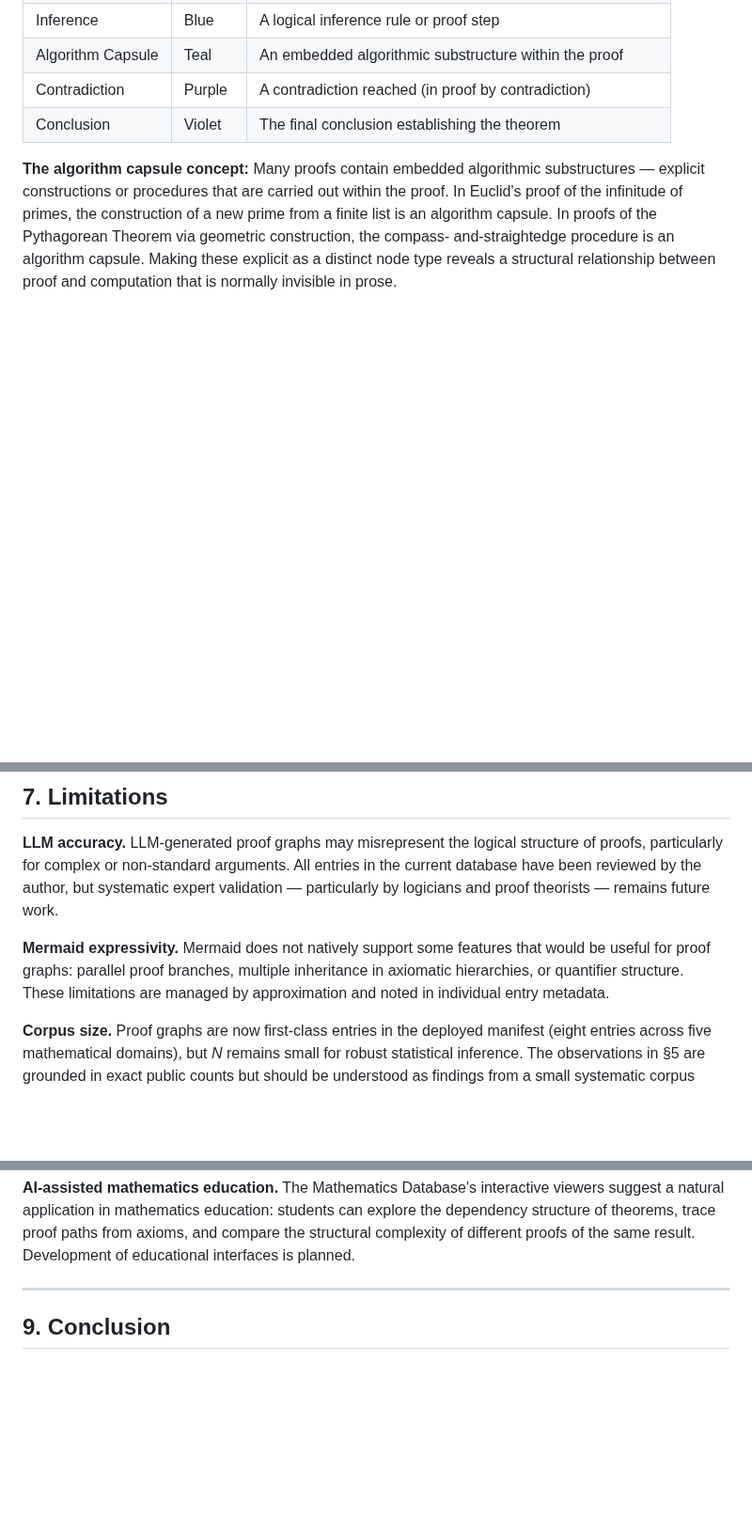
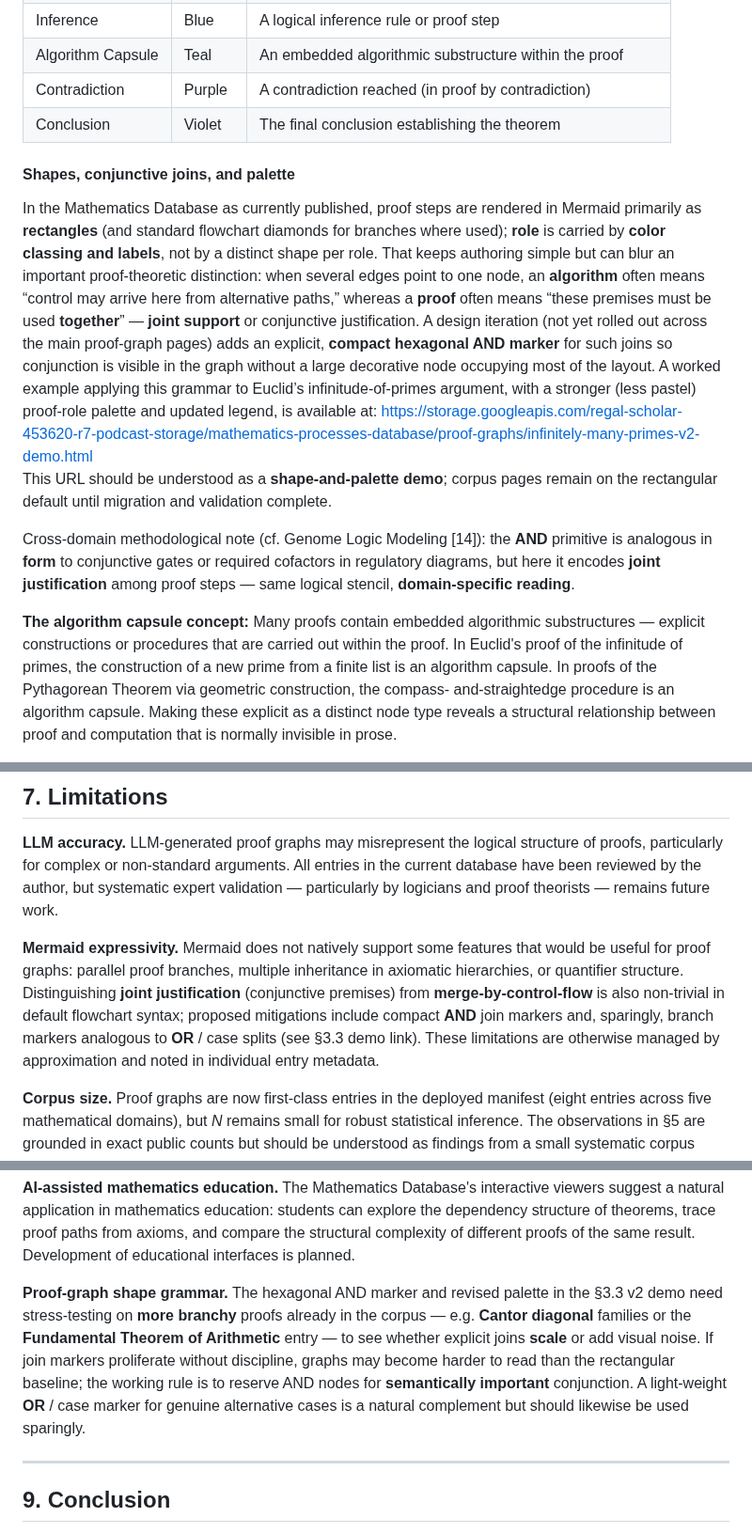
Before and after one commit to garywelz/progframe, a Markdown page: collaborations/mathematics-database/mathematics-paper-draft.md, 3 parts joined by grey strips. Shown at 94% size. Drawn GitHub-style; blank space fills up the shorter version.

Commit message:
Mathematics paper: §3.3 subheading; §4.3 v2 demo as experimental grammar
Co-authored-by: Cursor <cursoragent@cursor.com>

```diff
--- a/collaborations/mathematics-database/mathematics-paper-draft.md
+++ b/collaborations/mathematics-database/mathematics-paper-draft.md
@@ -366,6 +365,31 @@ graph where:
 | Contradiction | Purple | A contradiction reached (in proof by contradiction) |
 | Conclusion | Violet | The final conclusion establishing the theorem |
 
+#### Shapes, conjunctive joins, and palette
+
+In the Mathematics Database as currently published, proof steps are rendered in
+Mermaid primarily as **rectangles** (and standard flowchart diamonds for
+branches where used); **role** is carried by **color classing and labels**,
+not by a distinct shape per role. That keeps authoring simple but can blur an
+important proof-theoretic distinction: when several edges point to one node,
+an **algorithm** often means “control may arrive here from alternative
+paths,” whereas a **proof** often means “these premises must be used
+**together**” — **joint support** or conjunctive justification. A design
+iteration (not yet rolled out across the main proof-graph pages) adds an
+explicit, **compact hexagonal AND marker** for such joins so conjunction is
+visible in the graph without a large decorative node occupying most of the
+layout. A worked example applying this grammar to Euclid’s infinitude-of-primes
+argument, with a stronger (less pastel) proof-role palette and updated legend,
+is available at:
+https://storage.googleapis.com/regal-scholar-453620-r7-podcast-storage/mathematics-processes-database/proof-graphs/infinitely-many-primes-v2-demo.html
+This URL should be understood as a **shape-and-palette demo**; corpus pages
+remain on the rectangular default until migration and validation complete.
+
+Cross-domain methodological note (cf. Genome Logic Modeling [14]): the **AND**
+primitive is analogous in **form** to conjunctive gates or required cofactors
+in regulatory diagrams, but here it encodes **joint justification** among proof
+steps — same logical stencil, **domain-specific reading**.
+
 **The algorithm capsule concept:** Many proofs contain embedded algorithmic
 substructures — explicit constructions or procedures that are carried out
 within the proof. In Euclid's proof of the infinitude of primes, the
@@ -838,9 +868,12 @@ systematic expert validation — particularly by logicians and proof theorists
 
 **Mermaid expressivity.** Mermaid does not natively support some features
 that would be useful for proof graphs: parallel proof branches, multiple
-inheritance in axiomatic hierarchies, or quantifier structure. These
-limitations are managed by approximation and noted in individual entry
-metadata.
+inheritance in axiomatic hierarchies, or quantifier structure. Distinguishing
+**joint justification** (conjunctive premises) from **merge-by-control-flow**
+is also non-trivial in default flowchart syntax; proposed mitigations include
+compact **AND** join markers and, sparingly, branch markers analogous to
+**OR** / case splits (see §3.3 demo link). These limitations are otherwise
+managed by approximation and noted in individual entry metadata.
 
 **Corpus size.** Proof graphs are now first-class entries in the deployed
 manifest (eight entries across five mathematical domains), but *N* remains
@@ -891,6 +924,16 @@ interactive viewers suggest a natural application in mathematics education:
 students can explore the dependency structure of theorems, trace proof paths
 from axioms, and compare the structural complexity of different proofs of the
 same result. Development of educational interfaces is planned.
+
+**Proof-graph shape grammar.** The hexagonal AND marker and revised palette in
+the §3.3 v2 demo need stress-testing on **more branchy** proofs already in the
+corpus — e.g. **Cantor diagonal** families or the **Fundamental Theorem of
+Arithmetic** entry — to see whether explicit joins **scale** or add visual
+noise. If join markers proliferate without discipline, graphs may become harder
+to read than the rectangular baseline; the working rule is to reserve AND nodes
+for **semantically important** conjunction. A light-weight **OR** / case marker
+for genuine alternative cases is a natural complement but should likewise be
+used sparingly.
 
 ---
 
```
Also changed, not shown: other parts of collaborations/mathematics-database/mathematics-paper-draft.md (+6 -1 lines).
